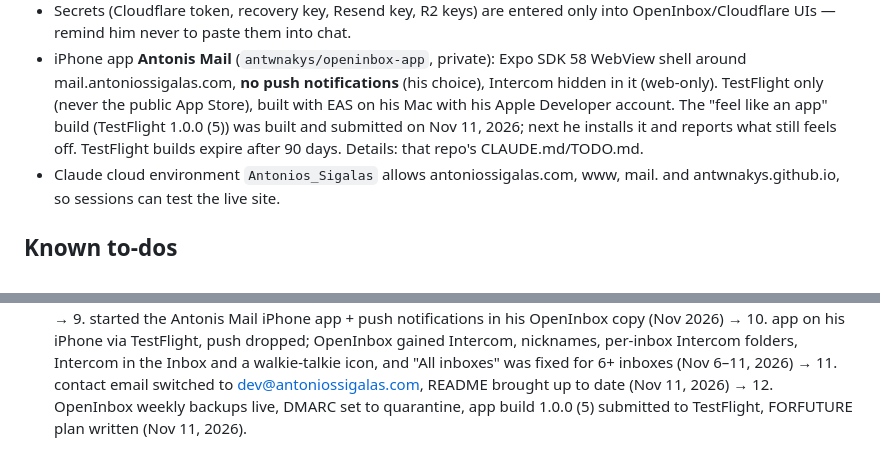
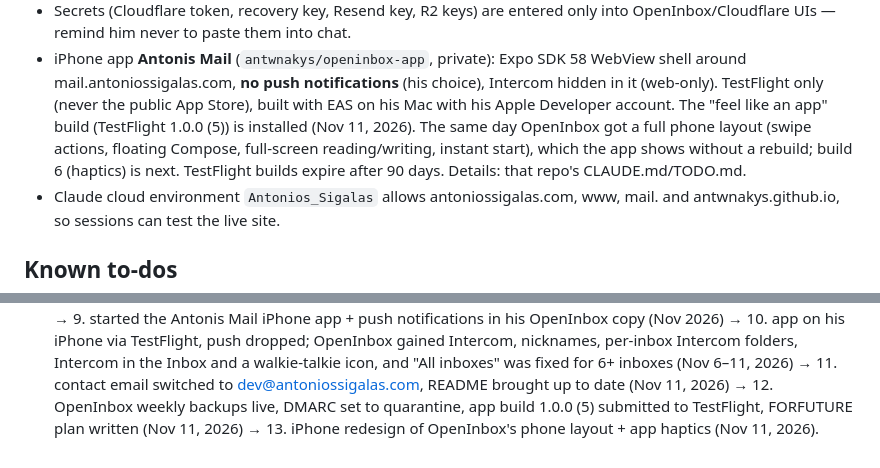
Before and after one commit to antwnakys/Antonios_Sigalas, a Markdown page: CLAUDE.md, 2 parts joined by grey strips. GitHub-like rendering.

Commit message:
CLAUDE.md: iPhone redesign of OpenInbox's phone layout
Co-Authored-By: Claude Opus 5.5 <noreply@anthropic.com>
Claude-Session: https://claude.ai/code/session_019Pca9XTtpWoCXTVgbqjcVF

```diff
--- a/CLAUDE.md
+++ b/CLAUDE.md
@@ -98,8 +98,10 @@ store tokens, keys or passwords here (this file is public).
   WebView shell around mail.antoniossigalas.com, **no push notifications** (his
   choice), Intercom hidden in it (web-only). TestFlight only (never the public
   App Store), built with EAS on his Mac with his Apple Developer account. The
-  "feel like an app" build (TestFlight 1.0.0 (5)) was built and submitted on
-  Nov 11, 2026; next he installs it and reports what still feels off.
+  "feel like an app" build (TestFlight 1.0.0 (5)) is installed (Nov 11, 2026).
+  The same day OpenInbox got a full phone layout (swipe actions, floating
+  Compose, full-screen reading/writing, instant start), which the app shows
+  without a rebuild; build 6 (haptics) is next.
   TestFlight builds expire after 90 days. Details: that repo's CLAUDE.md/TODO.md.
 - Claude cloud environment `Antonios_Sigalas` allows antoniossigalas.com, www,
   mail. and antwnakys.github.io, so sessions can test the live site.
@@ -121,4 +123,5 @@ store tokens, keys or passwords here (this file is public).
    for 6+ inboxes (Nov 6–11, 2026) → 11. contact email switched to
    dev@antoniossigalas.com, README brought up to date (Nov 11, 2026)
    → 12. OpenInbox weekly backups live, DMARC set to quarantine, app build
-   1.0.0 (5) submitted to TestFlight, FORFUTURE plan written (Nov 11, 2026).
+   1.0.0 (5) submitted to TestFlight, FORFUTURE plan written (Nov 11, 2026)
+   → 13. iPhone redesign of OpenInbox's phone layout + app haptics (Nov 11, 2026).
```
